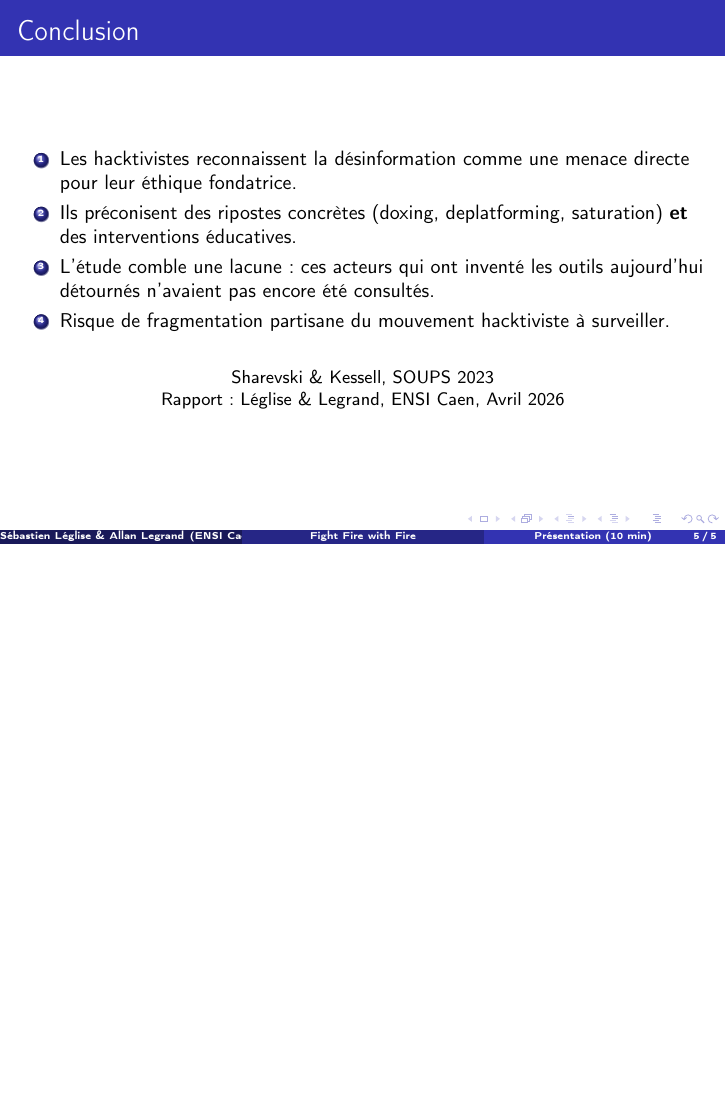
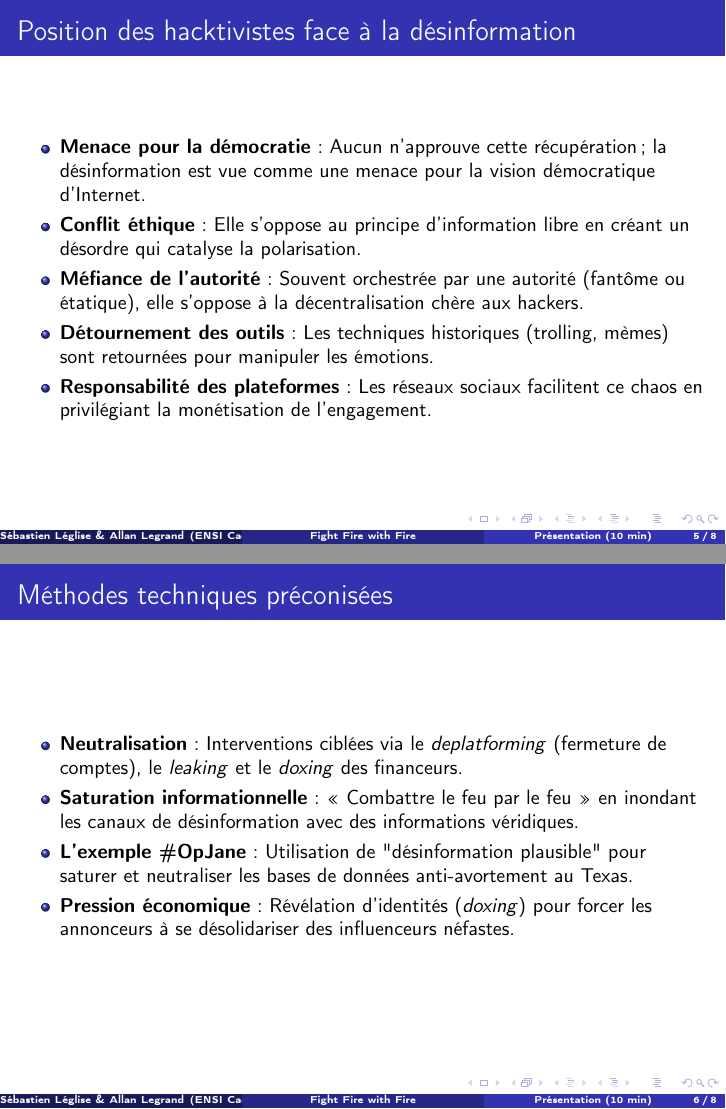
Before and after one commit to Slb501/Lecture-d-article-SOUPS-, LaTeX slides (Slides/transparent.tex): page 5 of 5 before the commit and pages 5 and 6 of 8 after it, the two joined at a grey line, the shorter picture padded with empty space. Compiled offline with pdfLaTeX.

Commit message:
partie res

```diff
--- a/Slides/transparent.tex
+++ b/Slides/transparent.tex
@@ -64,4 +64,21 @@
 
 \section{Résultat}
 
-%TODO
+\begin{frame}{Position des hacktivistes face à la désinformation}
+\begin{itemize}
+	\item \textbf{Menace pour la démocratie} : Aucun n'approuve cette récupération ; la désinformation est vue comme une menace pour la vision démocratique d'Internet.
+  \item \textbf{Conflit éthique} : Elle s'oppose au principe d'information libre en créant un désordre qui catalyse la polarisation.
+  \item \textbf{Méfiance de l'autorité} : Souvent orchestrée par une autorité (fantôme ou étatique), elle s'oppose à la décentralisation chère aux hackers.
+  \item \textbf{Détournement des outils} : Les techniques historiques (trolling, mèmes) sont retournées pour manipuler les émotions.
+  \item \textbf{Responsabilité des plateformes} : Les réseaux sociaux facilitent ce chaos en privilégiant la monétisation de l'engagement.
+\end{itemize}
+\end{frame}
+
+\begin{frame}{Méthodes techniques préconisées}
+\begin{itemize}
+	\item \textbf{Neutralisation} : Interventions ciblées via le \textit{deplatforming} (fermeture de comptes), le \textit{leaking} et le \textit{doxing} des financeurs.
+  \item \textbf{Saturation informationnelle} : « Combattre le feu par le feu » en inondant les canaux de désinformation avec des informations véridiques.
+  \item \textbf{L'exemple \#OpJane} : Utilisation de "désinformation plausible" pour saturer et neutraliser les bases de données anti-avortement au Texas.
+  \item \textbf{Pression économique} : Révélation d'identités (\textit{doxing}) pour forcer les annonceurs à se désolidariser des influenceurs néfastes.
+\end{itemize}
+\end{frame}
```
Also changed, not shown: Slides/transparent.pdf (added), Slides/transparent.tex (9 more changed lines), 1 other file.
